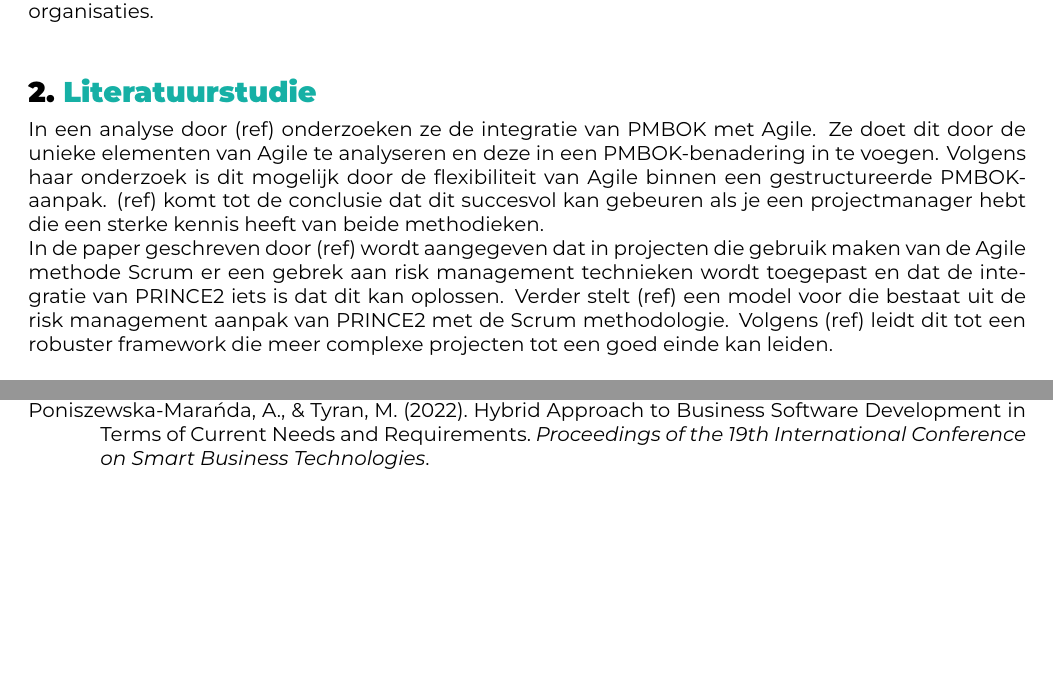
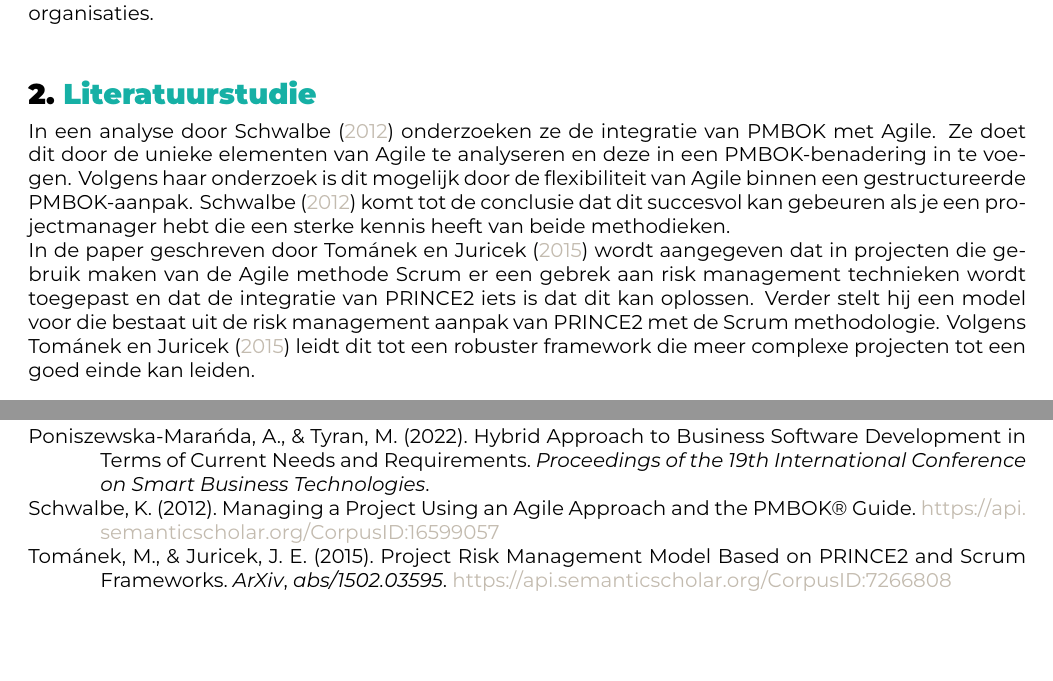
Before and after one commit to Shiverino/bus-anal-paper, a LaTeX document (bus-paper/paper.tex, which reads bus-paper/sources.bib): two parts of pages 3 and 8 of 9 before the commit and two parts of pages 3 and 9 of 9 after it, joined at a grey line, cut so that both start at the same text, the shorter picture padded with empty space. Compiled offline with XeLaTeX.

Commit message:
added references

```diff
--- a/bus-paper/paper.tex
+++ b/bus-paper/paper.tex
@@ -42,7 +42,7 @@
 \newcommand{\printgroepsnummer}{\@groepsnummer}
 
 \klas{G3B3}
-\groepsnummer{SL_CD_06}
+\groepsnummer{TA_CD_13}
 % Supervisor, i.e. the lecturer that will read and grade this paper
 %  You can specify the role of the supervisor with an optional argument, e.g.
 %   \supervisor[Advisor]{NAME}
@@ -103,15 +103,15 @@
 
 \section{Literatuurstudie}%
 \label{sec:literatuurstudie}
-In een analyse door (ref) onderzoeken ze de integratie van PMBOK met Agile.
+In een analyse door \textcite{Schwalbe2012ManagingAP} onderzoeken ze de integratie van PMBOK met Agile.
 Ze doet dit door de unieke elementen van Agile te analyseren en deze in een PMBOK-benadering in te voegen.
 Volgens haar onderzoek is dit mogelijk door de flexibiliteit van Agile binnen een gestructureerde PMBOK-aanpak.
-(ref) komt tot de conclusie dat dit succesvol kan gebeuren als je een projectmanager hebt die een sterke kennis heeft van beide methodieken.
+\textcite{Schwalbe2012ManagingAP} komt tot de conclusie dat dit succesvol kan gebeuren als je een projectmanager hebt die een sterke kennis heeft van beide methodieken.
 \newline
-In de paper geschreven door (ref) wordt aangegeven dat in projecten die gebruik maken van de Agile methode Scrum er een gebrek
+In de paper geschreven door \textcite{Tomnek2015ProjectRM} wordt aangegeven dat in projecten die gebruik maken van de Agile methode Scrum er een gebrek
 aan risk management technieken wordt toegepast en dat de integratie van PRINCE2 iets is dat dit kan oplossen.
-Verder stelt (ref) een model voor die bestaat uit de risk management aanpak van PRINCE2 met de Scrum methodologie.
-Volgens  (ref) leidt dit tot een robuster framework die meer complexe projecten tot een goed einde kan leiden.
+Verder stelt hij een model voor die bestaat uit de risk management aanpak van PRINCE2 met de Scrum methodologie.
+Volgens \textcite{Tomnek2015ProjectRM} leidt dit tot een robuster framework die meer complexe projecten tot een goed einde kan leiden.
 \newline
 
 
--- a/bus-paper/sources.bib
+++ b/bus-paper/sources.bib
@@ -33,3 +33,18 @@
 }
 
 @Comment{jabref-meta: databaseType:bibtex;}
+@article{Tomnek2015ProjectRM,
+  title={Project Risk Management Model Based on PRINCE2 and Scrum Frameworks},
+  author={Martin Tom{\'a}nek and John Eric Juricek},
+  journal={ArXiv},
+  year={2015},
+  volume={abs/1502.03595},
+  url={https://api.semanticscholar.org/CorpusID:7266808}
+}
+
+@inproceedings{Schwalbe2012ManagingAP,
+  title={Managing a Project Using an Agile Approach and the PMBOK{\textregistered} Guide},
+  author={Kathy Schwalbe},
+  year={2012},
+  url={https://api.semanticscholar.org/CorpusID:16599057}
+}
```
Also changed, not shown: bus-paper/paper.pdf, bus-paper/paper.tex (8 more changed lines), 7 other files.
